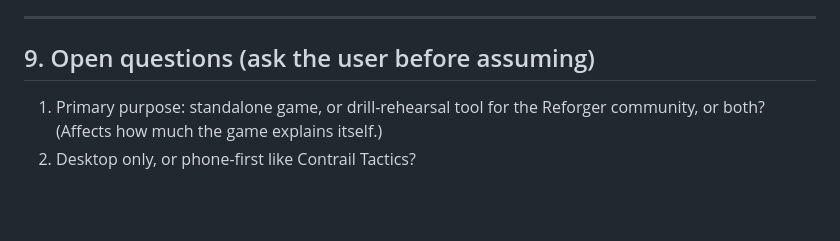
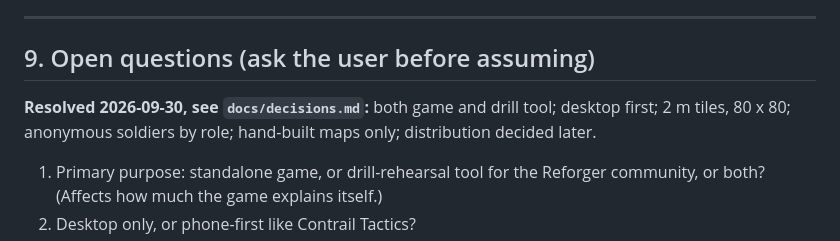
Before and after one commit to OneScheer/fix_and_flank, a Markdown page: CLAUDE.md, the part around the change. Rendered like a GitHub page; blank space fills up the shorter version.

Commit message:
Record answers to open design questions
Co-Authored-By: Claude Opus 5.5 <noreply@anthropic.com>
Claude-Session: https://claude.ai/code/session_01QBifZduazLRsfo5bYEyjMZ

```diff
--- a/CLAUDE.md
+++ b/CLAUDE.md
@@ -186,6 +186,8 @@ Later, out of scope for now: vehicles, drones, indirect fire, multiple squads, c
 
 ## 9. Open questions (ask the user before assuming)
 
+**Resolved 2026-09-30, see `docs/decisions.md`:** both game and drill tool; desktop first; 2 m tiles, 80 x 80; anonymous soldiers by role; hand-built maps only; distribution decided later.
+
 1. Primary purpose: standalone game, or drill-rehearsal tool for the Reforger community, or both? (Affects how much the game explains itself.)
 2. Desktop only, or phone-first like Contrail Tactics?
 3. Tile scale and map size: is 2 m tiles and 80 x 80 right, or should maps be bigger?
```
Also changed, not shown: docs/decisions.md (added, +19 -0 lines).
